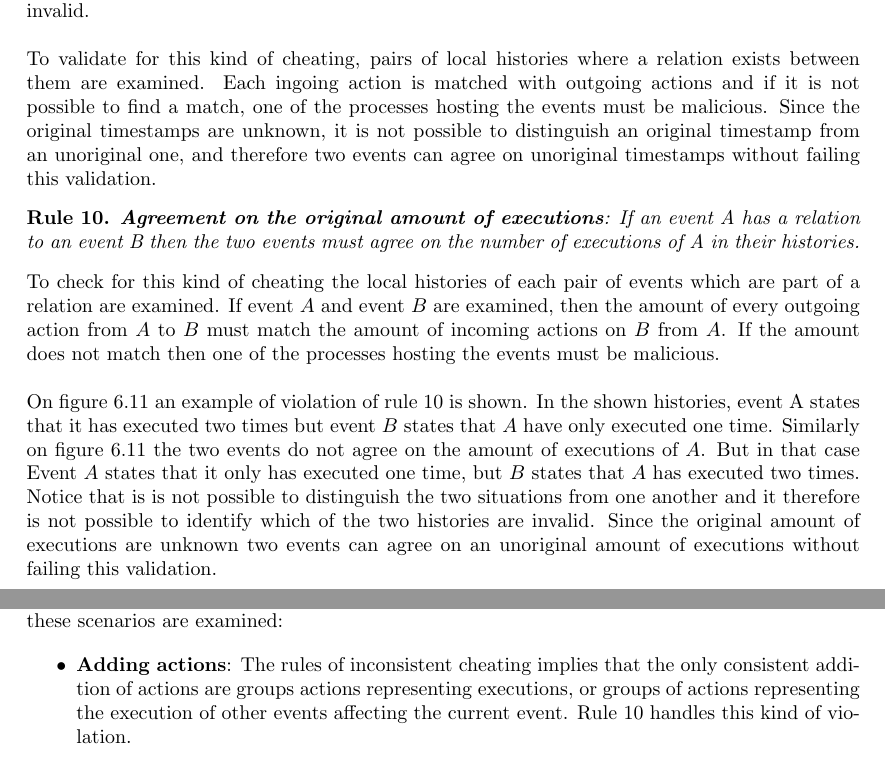
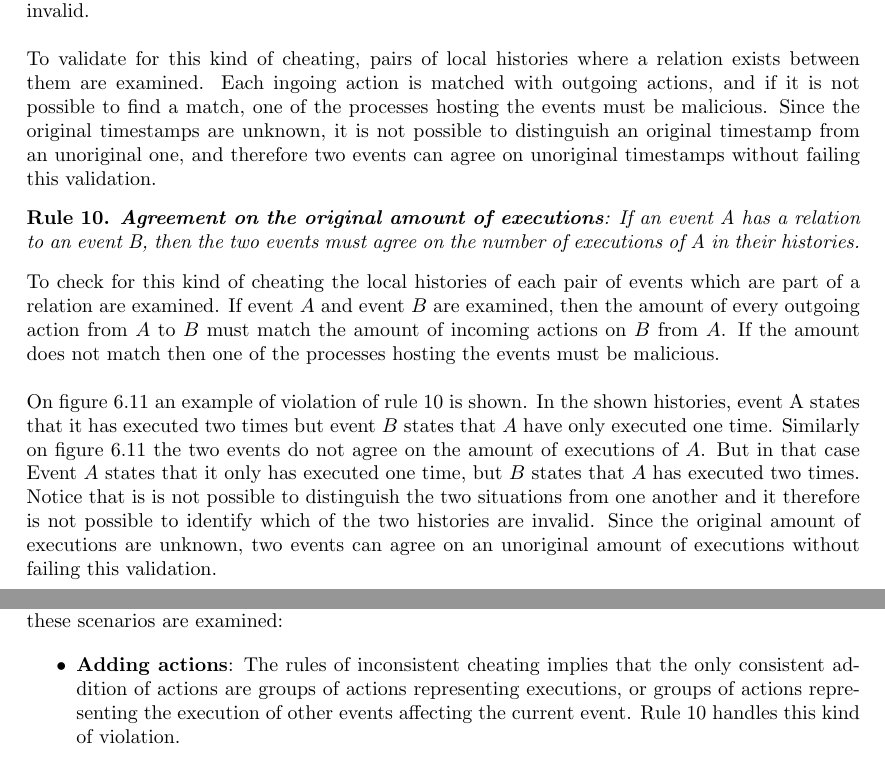
Before and after one commit to mikaellindemann/Distributed-Consensus, a LaTeX document (doc/texv2/DistributedConsensus.tex, which reads doc/texv2/6validation/historyindcr.tex): two parts of pages 45 and 46 of 53, joined at a grey line, cut so that both start at the same text. Compiled offline with pdfLaTeX.

Commit message:
Fixed wrong sentence.

```diff
--- a/doc/texv2/6validation/historyindcr.tex
+++ b/doc/texv2/6validation/historyindcr.tex
@@ -245,16 +245,16 @@
 
 	\noindent An example of two events not having matching actions in their histories because of the timestamps can be seen on \autoref{fig:agreement-on-original-timestamps}. Notice that it is not possible to distinguish the two include actions from each other, and that it is therefore not possible to identify which of the two histories are invalid.
 
-	\newpar To validate for this kind of cheating, pairs of local histories where a relation exists between them are examined. Each ingoing action is matched with outgoing actions and if it is not possible to find a match, one of the processes hosting the events must be malicious. Since the original timestamps are unknown, it is not possible to distinguish an original timestamp from an unoriginal one, and therefore two events can agree on unoriginal timestamps without failing this validation.
+	\newpar To validate for this kind of cheating, pairs of local histories where a relation exists between them are examined. Each ingoing action is matched with outgoing actions, and if it is not possible to find a match, one of the processes hosting the events must be malicious. Since the original timestamps are unknown, it is not possible to distinguish an original timestamp from an unoriginal one, and therefore two events can agree on unoriginal timestamps without failing this validation.
 
 	\begin{ruledef}
-		\textbf{Agreement on the original amount of executions}: If an event A has a relation to an event B then the two events must agree on the number of executions of A in their histories.%
+		\textbf{Agreement on the original amount of executions}: If an event A has a relation to an event B, then the two events must agree on the number of executions of A in their histories.%
 		\label{rule:agreement-on-the-original-amount-of-executions}
 	\end{ruledef}
 
 	\noindent To check for this kind of cheating the local histories of each pair of events which are part of a relation are examined. If event $A$ and event $B$ are examined, then the amount of every outgoing action from $A$ to $B$ must match the amount of incoming actions on $B$ from $A$. If the amount does not match then one of the processes hosting the events must be malicious.
 
-	\newpar On \autoref{fig:agreement-on-the-original-amount-of-executions-1} an example of violation of \autoref{rule:agreement-on-the-original-amount-of-executions} is shown. In the shown histories, event A states that it has executed two times but event $B$ states that $A$ have only executed one time. Similarly on \autoref{fig:agreement-on-the-original-amount-of-executions-1} the two events do not agree on the amount of executions of $A$. But in that case Event $A$ states that it only has executed one time, but $B$ states that $A$ has executed two times. Notice that is is not possible to distinguish the two situations from one another and it therefore is not possible to identify which of the two histories are invalid. Since the original amount of executions are unknown two events can agree on an unoriginal amount of executions without failing this validation.
+	\newpar On \autoref{fig:agreement-on-the-original-amount-of-executions-1} an example of violation of \autoref{rule:agreement-on-the-original-amount-of-executions} is shown. In the shown histories, event A states that it has executed two times but event $B$ states that $A$ have only executed one time. Similarly on \autoref{fig:agreement-on-the-original-amount-of-executions-1} the two events do not agree on the amount of executions of $A$. But in that case Event $A$ states that it only has executed one time, but $B$ states that $A$ has executed two times. Notice that is is not possible to distinguish the two situations from one another and it therefore is not possible to identify which of the two histories are invalid. Since the original amount of executions are unknown, two events can agree on an unoriginal amount of executions without failing this validation.
 
 	\begin{figure}[H]
 		\centering
@@ -274,7 +274,7 @@
 	\newpar Recall that the definition of consistent cheating specified that actions could be added, removed or changed but the resulting history must still have the properties 2, 3 and 4 of valid histories. To argue that the rules \ref{rule:agreement-on-original-timestamps} and \ref{rule:agreement-on-the-original-amount-of-executions} cover the adding, removing and changing of actions each of these scenarios are examined:
 
 	\begin{itemize}
-		\item \textbf{Adding actions}: The rules of inconsistent cheating implies that the only consistent addition of actions are groups actions representing executions, or groups of actions representing the execution of other events affecting the current event. Rule  \ref{rule:agreement-on-the-original-amount-of-executions} handles this kind of violation.
+		\item \textbf{Adding actions}: The rules of inconsistent cheating implies that the only consistent addition of actions are groups of actions representing executions, or groups of actions representing the execution of other events affecting the current event. Rule  \ref{rule:agreement-on-the-original-amount-of-executions} handles this kind of violation.
 		\item \textbf{Removing actions}: The rules of inconsistent cheating implies that the only consistent subtraction of actions are groups actions representing executions, or groups of actions representing the exection of other events affecting the current event. Rule  \ref{rule:agreement-on-the-original-amount-of-executions} handles this kind of violation.
 		\item \textbf{Changing actions}: Recall that an action consists of an ID, a timestamp, a counterpart ID, a counterpart timestamp, and an action type. The rules of inconsistent cheating implies that it is not possible to change the ID, the counterpart ID, or the action type consistently. This leaves the timestamp and counterpart timestamp as the only two values which can be altered consistently, since unoriginal timestamp values can still abide to Lamport's logical clocks. Therefore \autoref{rule:agreement-on-original-timestamps} covers this violation.
 	\end{itemize}
```
